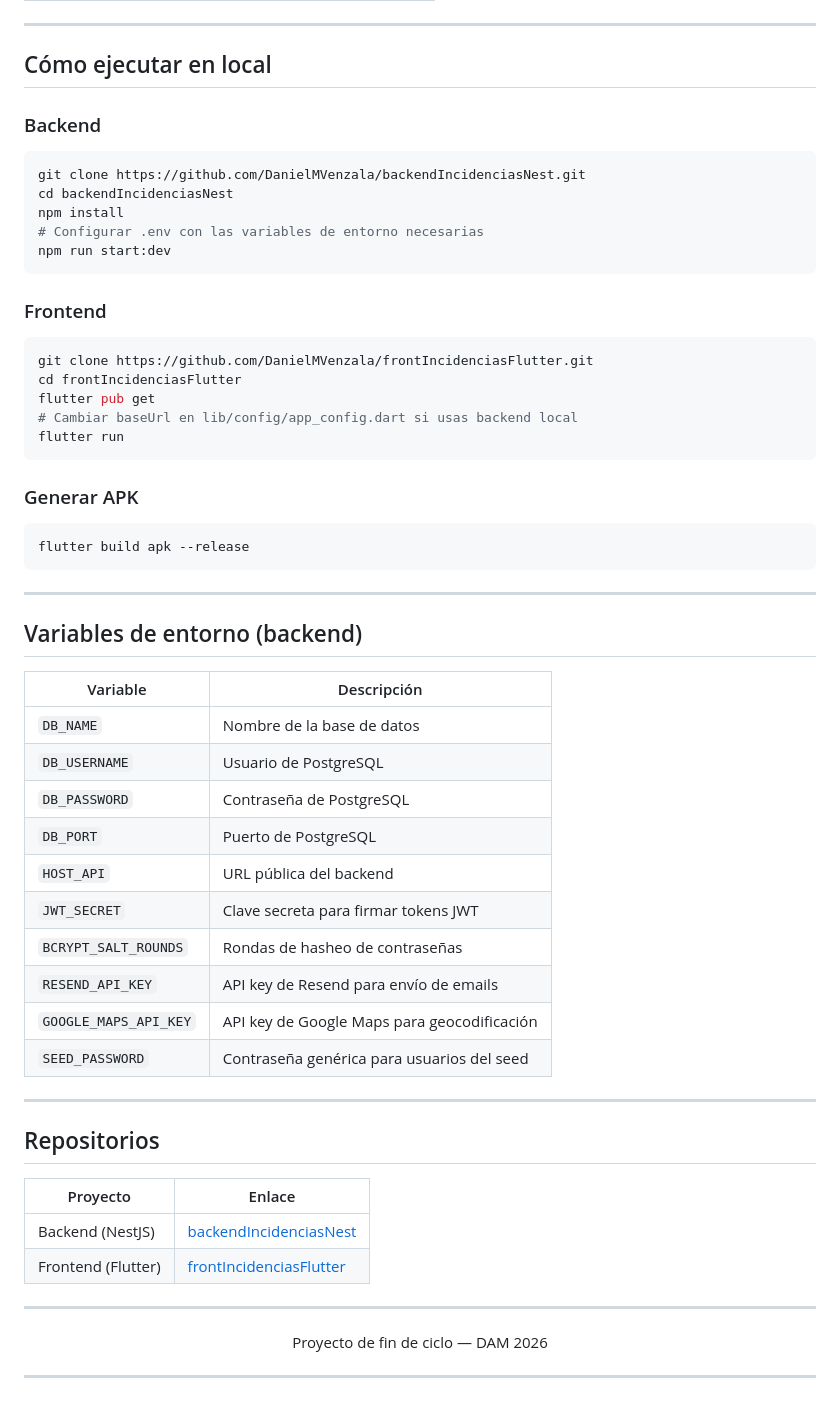
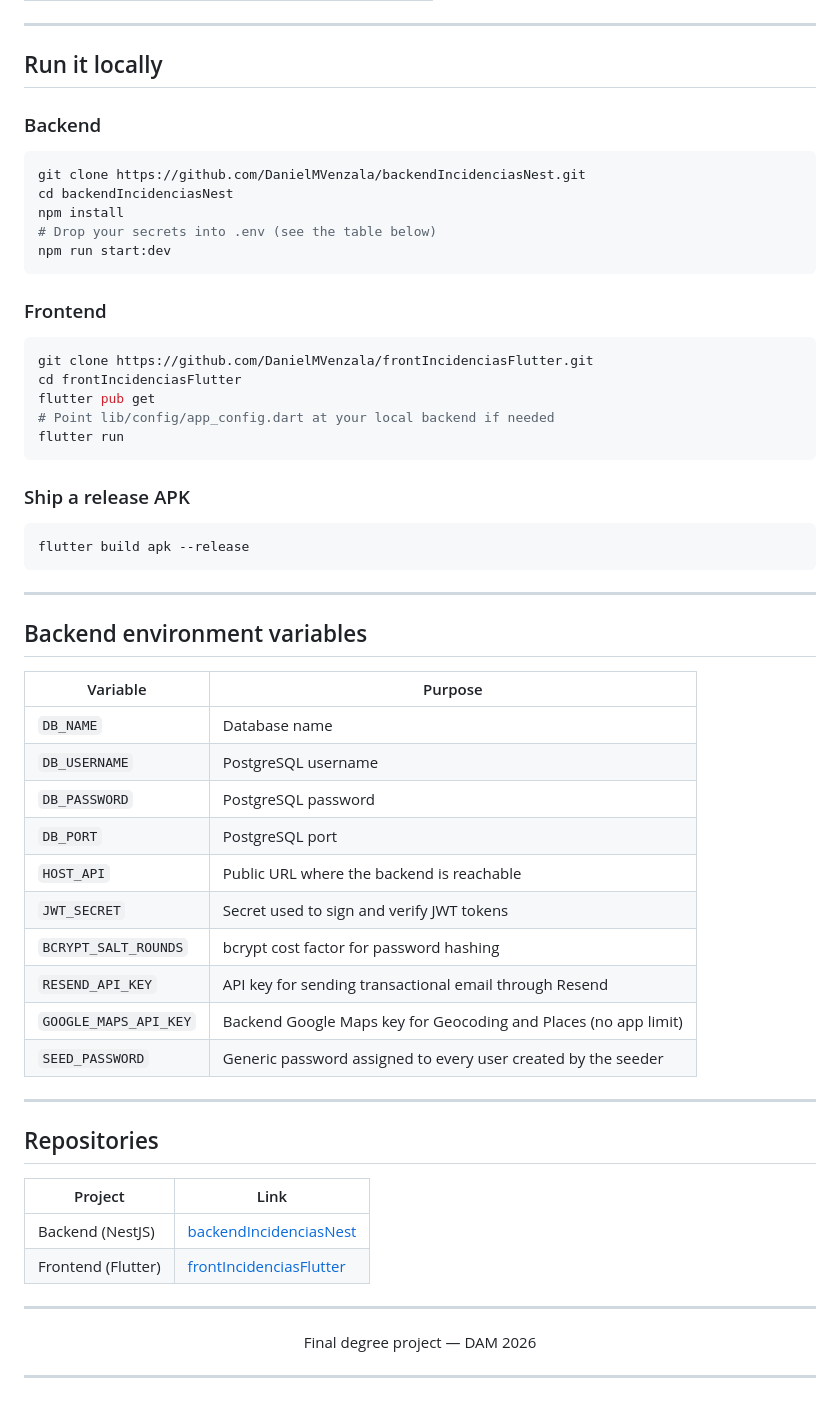
Before and after one commit to DanielMVenzala/frontIncidenciasFlutter, a Markdown page: README.md, the part around one of its changes. Drawn GitHub-style.

Commit message:
Revise README content and language
Updated README to reflect project details and features in English.

````diff
--- a/README.md
+++ b/README.md
@@ -95,7 +81,7 @@ Flutter (Dart)                    NestJS (TypeScript)
 
 ---
 
-## Cómo ejecutar en local
+## Run it locally
 
 ### Backend
 
@@ -103,7 +89,7 @@ Flutter (Dart)                    NestJS (TypeScript)
 git clone https://github.com/DanielMVenzala/backendIncidenciasNest.git
 cd backendIncidenciasNest
 npm install
-# Configurar .env con las variables de entorno necesarias
+# Drop your secrets into .env (see the table below)
 npm run start:dev
 ```
 
@@ -113,11 +99,11 @@ npm run start:dev
 git clone https://github.com/DanielMVenzala/frontIncidenciasFlutter.git
 cd frontIncidenciasFlutter
 flutter pub get
-# Cambiar baseUrl en lib/config/app_config.dart si usas backend local
+# Point lib/config/app_config.dart at your local backend if needed
 flutter run
 ```
 
-### Generar APK
+### Ship a release APK
 
 ```bash
 flutter build apk --release
@@ -125,34 +111,34 @@ flutter build apk --release
 
 ---
 
-## Variables de entorno (backend)
+## Backend environment variables
 
-| Variable | Descripción |
-|----------|-------------|
-| `DB_NAME` | Nombre de la base de datos |
-| `DB_USERNAME` | Usuario de PostgreSQL |
-| `DB_PASSWORD` | Contraseña de PostgreSQL |
-| `DB_PORT` | Puerto de PostgreSQL |
-| `HOST_API` | URL pública del backend |
-| `JWT_SECRET` | Clave secreta para firmar tokens JWT |
-| `BCRYPT_SALT_ROUNDS` | Rondas de hasheo de contraseñas |
-| `RESEND_API_KEY` | API key de Resend para envío de emails |
-| `GOOGLE_MAPS_API_KEY` | API key de Google Maps para geocodificación |
-| `SEED_PASSWORD` | Contraseña genérica para usuarios del seed |
+| Variable              | Purpose                                                           |
+| --------------------- | ----------------------------------------------------------------- |
+| `DB_NAME`             | Database name                                                     |
+| `DB_USERNAME`         | PostgreSQL username                                               |
+| `DB_PASSWORD`         | PostgreSQL password                                               |
+| `DB_PORT`             | PostgreSQL port                                                   |
+| `HOST_API`            | Public URL where the backend is reachable                         |
+| `JWT_SECRET`          | Secret used to sign and verify JWT tokens                         |
+| `BCRYPT_SALT_ROUNDS`  | bcrypt cost factor for password hashing                           |
+| `RESEND_API_KEY`      | API key for sending transactional email through Resend            |
+| `GOOGLE_MAPS_API_KEY` | Backend Google Maps key for Geocoding and Places (no app limit)   |
+| `SEED_PASSWORD`       | Generic password assigned to every user created by the seeder     |
 
 ---
 
-## Repositorios
+## Repositories
 
-| Proyecto | Enlace |
-|----------|--------|
-| Backend (NestJS) | [backendIncidenciasNest](https://github.com/DanielMVenzala/backendIncidenciasNest) |
+| Project            | Link                                                                                 |
+| ------------------ | ------------------------------------------------------------------------------------ |
+| Backend (NestJS)   | [backendIncidenciasNest](https://github.com/DanielMVenzala/backendIncidenciasNest)   |
 | Frontend (Flutter) | [frontIncidenciasFlutter](https://github.com/DanielMVenzala/frontIncidenciasFlutter) |
 
 ---
 
 <p align="center">
-  Proyecto de fin de ciclo — DAM 2026
+  Final degree project — DAM 2026
 </p>
 
 ---
````
Also changed, not shown: other parts of README.md (+51 -65 lines).
